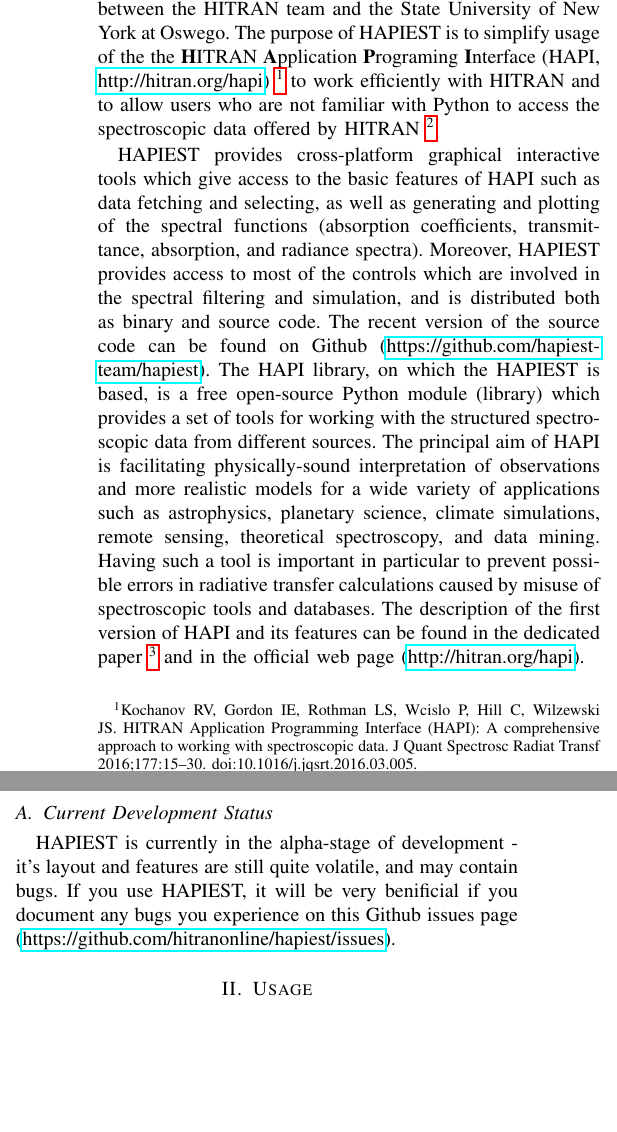
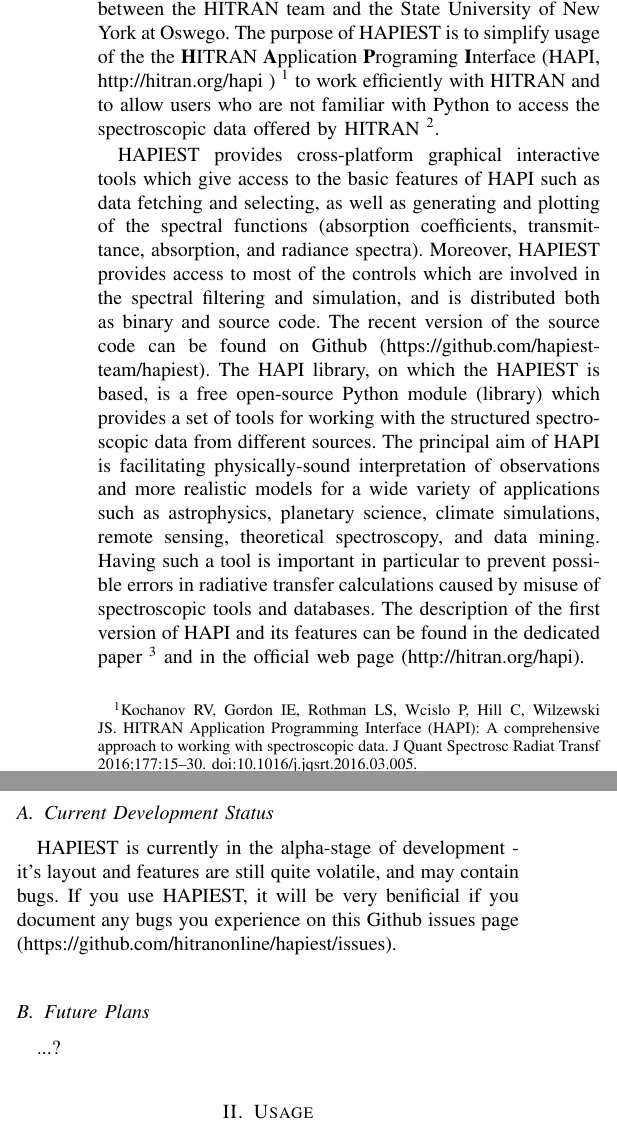
Before and after one commit to hitranonline/hapiest, a LaTeX paper (docs/Hapiest Paper 2018/main.tex): two parts of the columns of page 1 of 2, joined at a grey line, cut so that both start at the same text, the shorter picture padded with empty space. Compiled offline with pdfLaTeX; a missing font is replaced by an installed copy or a similar font; a LaTeX package or settings file that is missing is left out.

Commit message:
Removed hrefs

```diff
--- a/docs/Hapiest Paper 2018/main.tex
+++ b/docs/Hapiest Paper 2018/main.tex
@@ -351,7 +351,7 @@
 
 
 \newcommand{\paperTitle}{HAPIEST: Flashy Eye-catching Title} % TODO: Think of a good title
-\usepackage{hyperref}
+
 \begin{document}
 %
 % paper title
@@ -477,7 +477,7 @@
 \textbf{H}ITRAN \textbf{A}pplication \textbf{P}rograming \textbf{I}nterface and \textbf{E}fficient \textbf{S}pectroscopic \textbf{T}ools (HAPIEST) is a
 joint project which started in the Fall of 2017 as a collaboration between the HITRAN team and the State University of
 New York at Oswego. The purpose of HAPIEST is to simplify usage of the the \textbf{H}ITRAN \textbf{A}pplication
-\textbf{P}rograming \textbf{I}nterface (HAPI, \href{http://hitran.org/hapi}{http://hitran.org/hapi})
+\textbf{P}rograming \textbf{I}nterface (HAPI, http://hitran.org/hapi )
 \footnote{Kochanov RV, Gordon IE, Rothman LS, Wcislo P, Hill C, Wilzewski JS. HITRAN Application Programming Interface
           (HAPI): A comprehensive approach to working with spectroscopic data. J Quant Spectrosc Radiat Transf
           2016;177:15–30. doi:10.1016/j.jqsrt.2016.03.005.}
@@ -491,7 +491,7 @@
 transmittance, absorption, and radiance spectra). Moreover, HAPIEST provides access to most of the controls which
 are involved in the spectral filtering and simulation, and is distributed both as binary and source code.
 The recent version of the source code can be found on Github
-(\href{https://github.com/hapiest-team/hapiest}{https://github.com/hapiest-team/hapiest}).
+(https://github.com/hapiest-team/hapiest).
 The HAPI library, on which the HAPIEST is based, is a free open-source Python module (library) which provides a set of
 tools for working with the structured spectroscopic data from different sources. The principal aim of HAPI is
 facilitating physically-sound interpretation of observations and more realistic models for a wide variety of
@@ -501,10 +501,10 @@
 and its features can be found in the dedicated paper
 \footnote{Kochanov RV, Gordon IE, Rothman LS, Wcislo P, Hill C, Wilzewski JS. J. Quant. Spectrosc. Radiat. Transf.
           177, 15-30 (2016).}
-and in the official web page (\href{http://hitran.org/hapi}{http://hitran.org/hapi}).
+and in the official web page (http://hitran.org/hapi).
 
 \subsection{Current Development Status}
 HAPIEST is currently in the alpha-stage of development - it's layout and features are still quite volatile, and may contain bugs. If you use HAPIEST, it will be very benificial if you document any bugs you experience on this Github
-issues page (\href{https://github.com/hitranonline/hapiest/issues}{https://github.com/hitranonline/hapiest/issues}).
-% needed in second column of first page if using \IEEEpubid
-%\IEEEpubidadjcol
+issues page (https://github.com/hitranonline/hapiest/issues).
+
+\subsection{Future Plans}
```
Also changed, not shown: docs/Hapiest Paper 2018/main.tex (9 more changed lines), 1 other file.
